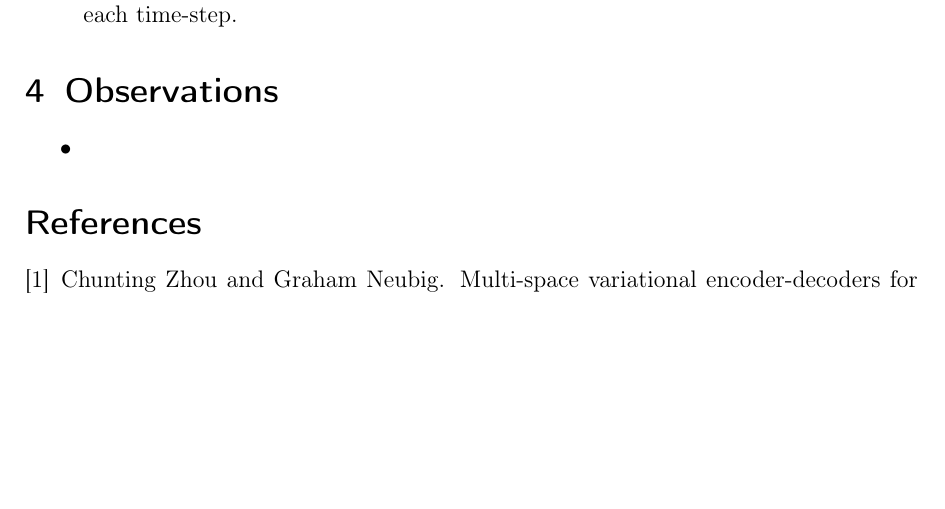
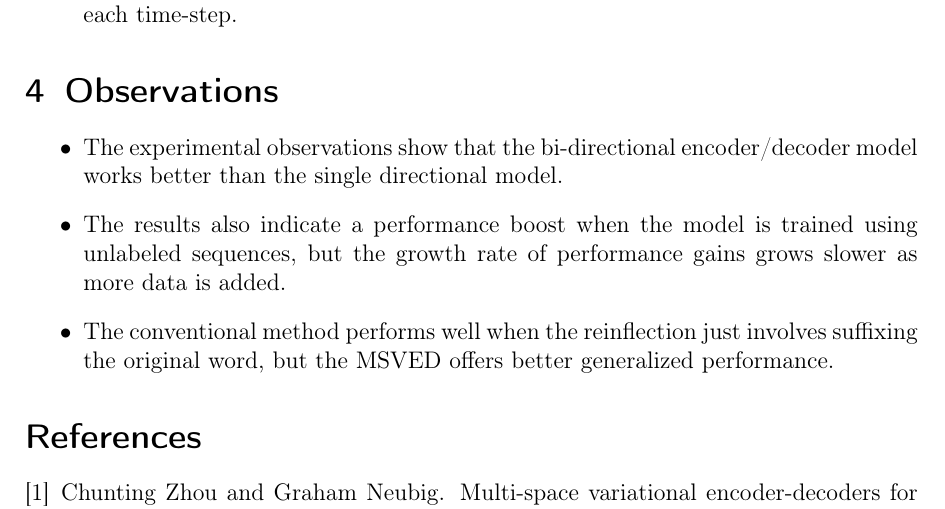
Before and after one commit to vineetjohn/research-review-notes, a LaTeX document (reviews/multispace-variational-encoderdecoders-for-semisupervised-labeled-sequence-transduction/multispace-variational-encoderdecoders-for-semisupervised-labeled-sequence-transduction.tex): part of page 2 of 2, cut so that both start at the same text, the shorter picture padded with empty space. Compiled offline with pdfLaTeX.

Commit message:
Added observations

```diff
--- a/reviews/multispace-variational-encoderdecoders-for-semisupervised-labeled-sequence-transduction/multispace-variational-encoderdecoders-for-semisupervised-labeled-sequence-transduction.tex
+++ b/reviews/multispace-variational-encoderdecoders-for-semisupervised-labeled-sequence-transduction/multispace-variational-encoderdecoders-for-semisupervised-labeled-sequence-transduction.tex
@@ -39,7 +39,9 @@
 
 \section{Observations}
   \begin{itemize}
-    \item
+    \item The experimental observations show that the bi-directional encoder/decoder model works better than the single directional model.
+    \item The results also indicate a performance boost when the model is trained using unlabeled sequences, but the growth rate of performance gains grows slower as more data is added.
+    \item The conventional method performs well when the reinflection just involves suffixing the original word, but the MSVED offers better generalized performance.
   \end{itemize}
 
 \bibliographystyle{unsrt}
```
Also changed, not shown: reviews/multispace-variational-encoderdecoders-for-semisupervised-labeled-sequence-transduction/multispace-variational-encoderdecoders-for-semisupervised-labeled-sequence-transduction.pdf.
